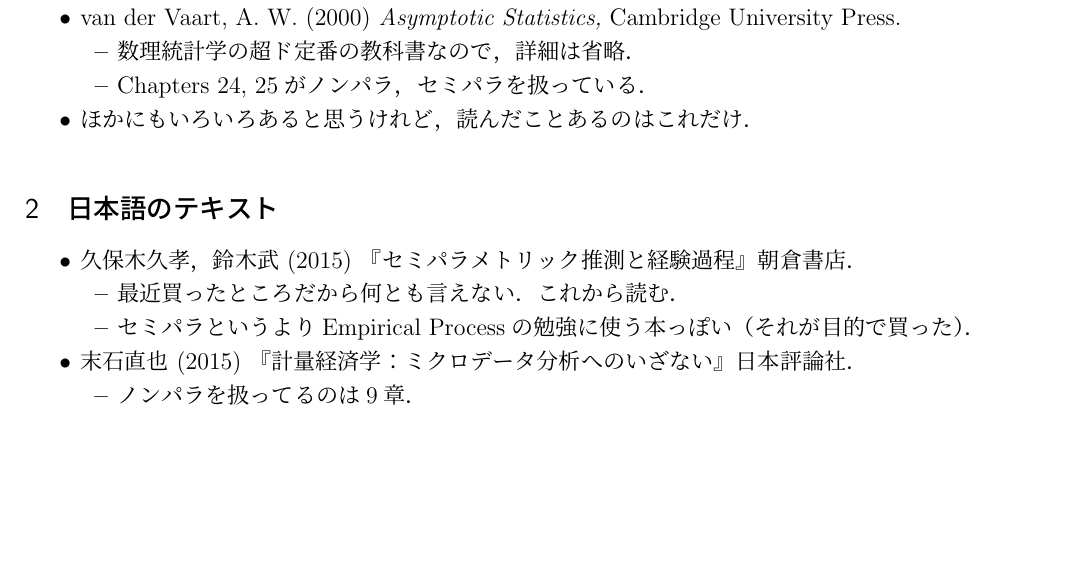
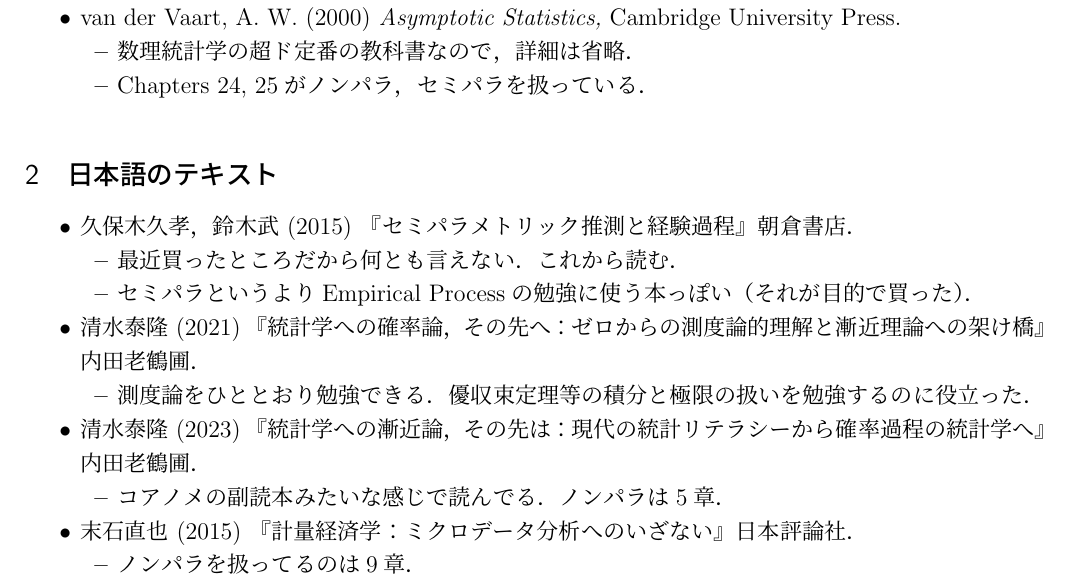
Before and after one commit to yasu0704xx/NonParametrics2024, a LaTeX document (Useful References for NonParametrics.tex): part of the page before the commit and part of page 1 of 2 after it, cut so that both start at the same text, the shorter picture padded with empty space. Compiled offline with pLaTeX and dvipdfmx.

Commit message:
update references
参考文献リスト更新

```diff
--- a/Useful References for NonParametrics.tex
+++ b/Useful References for NonParametrics.tex
@@ -51,7 +51,6 @@
           \item Chapters 24, 25がノンパラ，セミパラを扱っている．
         \end{itemize}
 
-  \item ほかにもいろいろあると思うけれど，読んだことあるのはこれだけ．
 \end{itemize}
 
 
@@ -62,6 +61,16 @@
         \begin{itemize}
           \item 最近買ったところだから何とも言えない．これから読む．
           \item セミパラというよりEmpirical Processの勉強に使う本っぽい（それが目的で買った）．
+        \end{itemize}
+
+  \item 清水泰隆 (2021) 『統計学への確率論，その先へ：ゼロからの測度論的理解と漸近理論への架け橋』内田老鶴圃．
+        \begin{itemize}
+          \item 測度論をひととおり勉強できる．優収束定理等の積分と極限の扱いを勉強するのに役立った．
+        \end{itemize}
+
+  \item 清水泰隆 (2023) 『統計学への漸近論，その先は：現代の統計リテラシーから確率過程の統計学へ』内田老鶴圃．
+        \begin{itemize}
+          \item コアノメの副読本みたいな感じで読んでる．ノンパラは5章．
         \end{itemize}
 
   \item 末石直也 (2015) 『計量経済学：ミクロデータ分析へのいざない』日本評論社．
```
Also changed, not shown: Useful References for NonParametrics.pdf.
